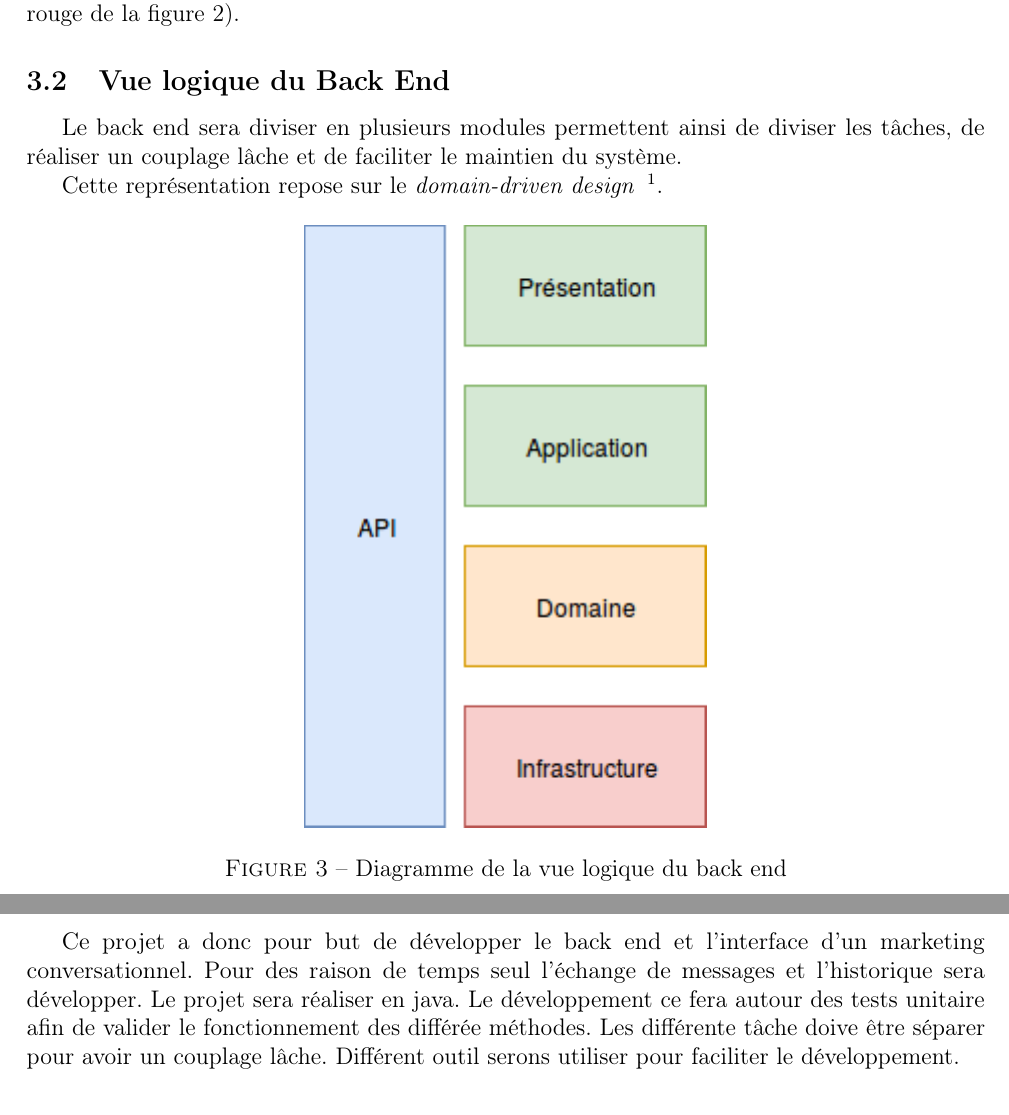
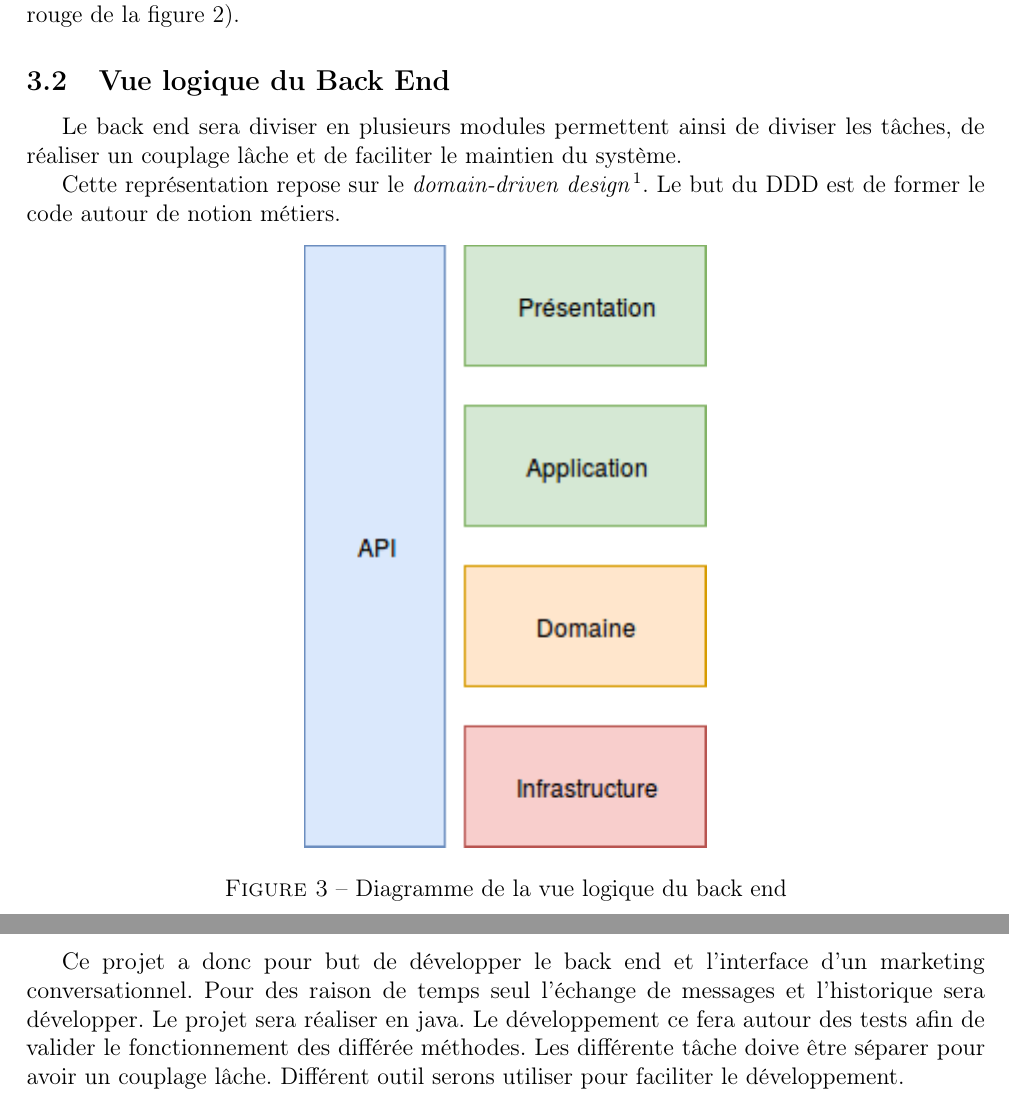
Before and after one commit to paul604/projectChat, a LaTeX document (rapport/rapport.tex): two parts of pages 4 and 7 of 7, joined at a grey line, cut so that both start at the same text. Compiled offline with pdfLaTeX.

Commit message:
up rapport

```diff
--- a/rapport/rapport.tex
+++ b/rapport/rapport.tex
@@ -174,7 +174,7 @@ Comme dit précédemment, seule le back end et son interface sera développer (p
 \subsection{Vue logique du Back End}
 Le back end sera diviser en plusieurs modules permettent ainsi de diviser les tâches, de réaliser un couplage lâche et de faciliter le maintien du système.
 
-Cette représentation repose sur le \textit{domain-driven design} \footnote{\textit{domain-driven design}(DDD): en français \textit{conception pilotée par le domaine} est une approche de la conception de logiciel. Plus d'information: \url{https://en.wikipedia.org/wiki/Domain-driven_design}}.
+Cette représentation repose sur le \textit{domain-driven design}\footnote{\textit{domain-driven design}(DDD): en français \textit{conception pilotée par le domaine} est une approche de la conception de logiciel. Plus d'information: \url{https://en.wikipedia.org/wiki/Domain-driven_design}}. Le but du DDD est de former le code autour de notion métiers.
 
 \begin{figure}[h]
     \centering
@@ -263,7 +263,7 @@ Il est aussi possible d'utiliser \textit{AppVeyor} pour un environnement Windows
 
 
 \section{Conclusion}
-Ce projet a donc pour but de développer le back end et l'interface d'un marketing conversationnel. Pour des raison de temps seul l'échange de messages et l'historique sera développer. Le projet sera réaliser en java. Le développement ce fera autour des tests unitaire afin de valider le fonctionnement des différée méthodes. Les différente tâche doive être séparer pour avoir un couplage lâche. Différent outil serons utiliser pour faciliter le développement.
+Ce projet a donc pour but de développer le back end et l'interface d'un marketing conversationnel. Pour des raison de temps seul l'échange de messages et l'historique sera développer. Le projet sera réaliser en java. Le développement ce fera autour des tests afin de valider le fonctionnement des différée méthodes. Les différente tâche doive être séparer pour avoir un couplage lâche. Différent outil serons utiliser pour faciliter le développement.
 
 \begin{figure}[h]
     \centering
```
